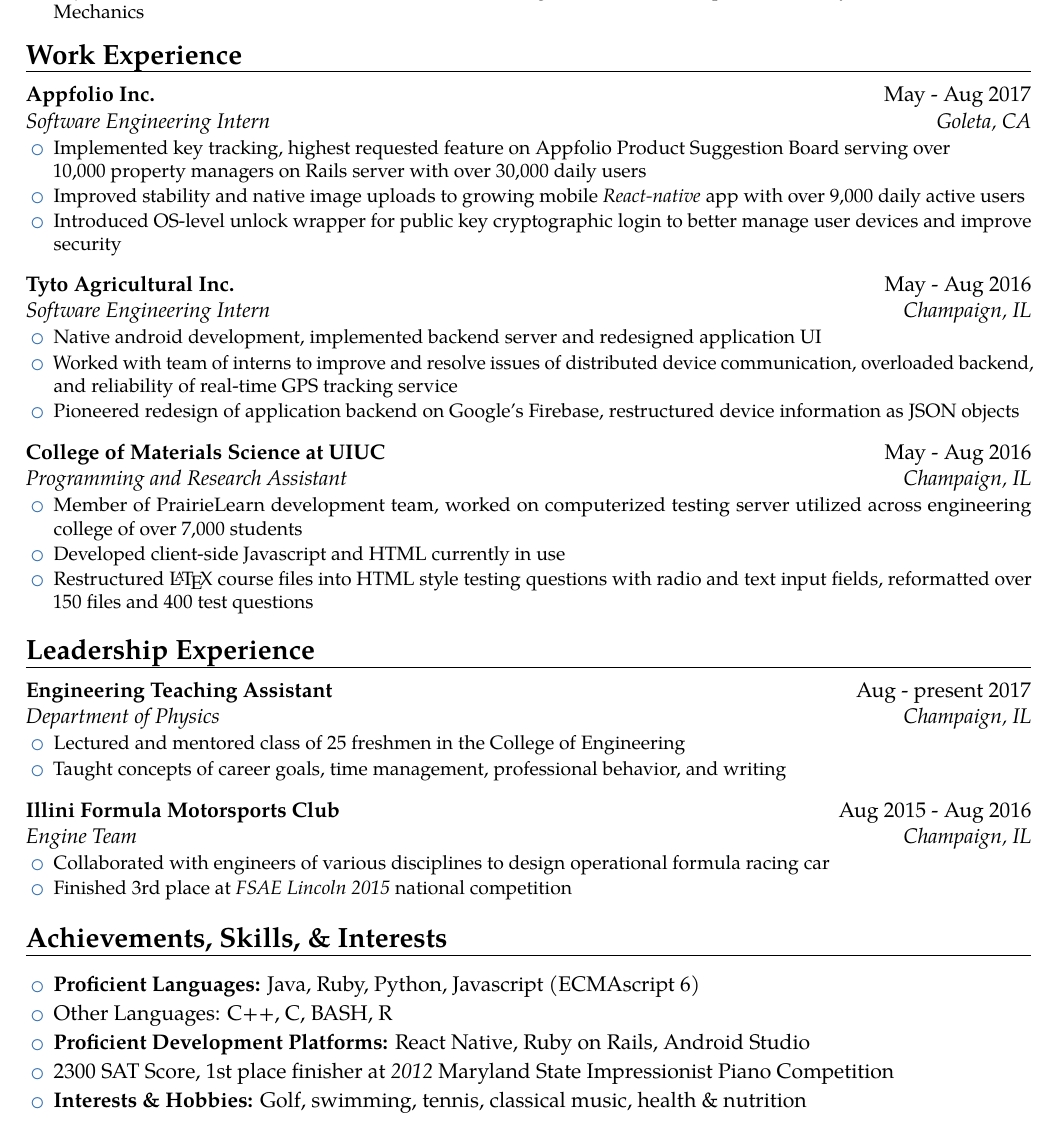
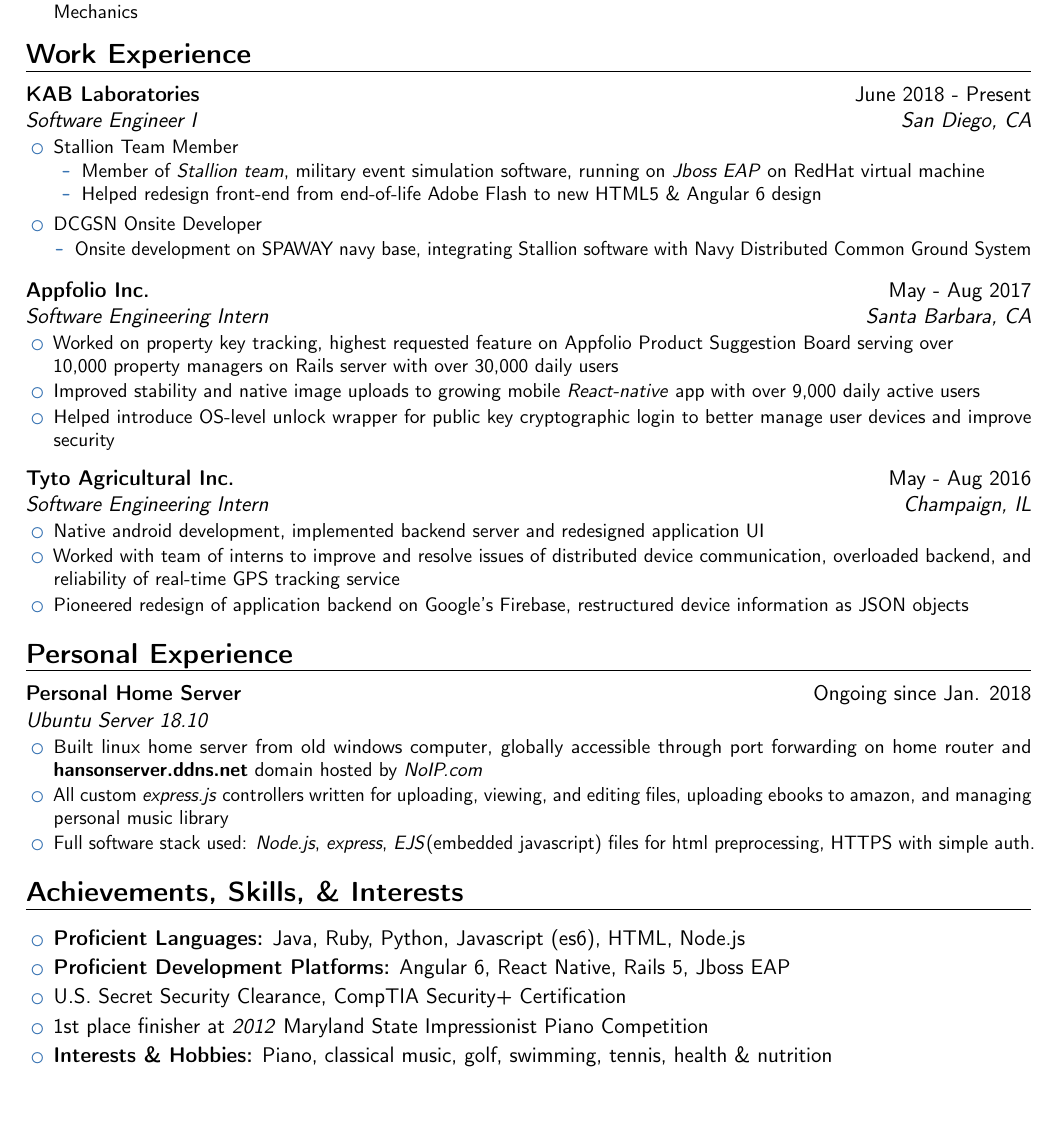
Before and after one commit to tbhanson96/Resume, a LaTeX CV (resume.tex): part of the page, cut so that both start at the same text, the shorter picture padded with empty space. Compiled offline with pdfLaTeX.

Commit message:
added kab labs, removed old work experience, changed font, added personal experience

```diff
--- a/resume.tex
+++ b/resume.tex
@@ -6,7 +6,7 @@
 % available at http://www.latex-project.org/lppl/.
 
 
-\documentclass[11pt,letterpaper,calibri]{moderncv}        % possible options include font size ('10pt', '11pt' and '12pt'), paper size ('a4paper', 'letterpaper', 'a5paper', 'legalpaper', 'executivepaper' and 'landscape') and font family ('sans' and 'roman')
+\documentclass[11pt,letterpaper,sans]{moderncv}        % possible options include font size ('10pt', '11pt' and '12pt'), paper size ('a4paper', 'letterpaper', 'a5paper', 'legalpaper', 'executivepaper' and 'landscape') and font family ('sans' and 'roman')
 
 % modern themes
 \moderncvstyle{banking}                            % style options are 'casual' (default), 'classic', 'oldstyle' and 'banking'
@@ -76,19 +76,39 @@
 \end{itemize}
 }
 
-%%%%%%%%% I AINT SAYIN IM A GOLD DIGGA %%%%%%%%%%%
+%%%%%%%%% Work Experience %%%%%%%%%%%
 \section{Work Experience}
 
-\cventry{Goleta, CA}{Software Engineering Intern}{Appfolio Inc.}{\textmd{May - Aug 2017}}{}{
+\cventry{San Diego, CA}{Software Engineer I}{KAB Laboratories}{\textmd{June 2018 - Present}}{}{
 \begin{itemize}[leftmargin=0.2in]
+\item Stallion Team Member
+\begin{itemize}[leftmargin=0.2in]
+\vspace{-7pt}
 \setlength\itemsep{-2pt}
-\item Implemented key tracking, highest requested feature on Appfolio Product Suggestion Board serving over \\ 10,000 property managers on Rails server with over 30,000 daily users
-\item Improved stability and native image uploads to growing mobile \textit{React-native} app with over 9,000 daily active users
-\item Introduced OS-level unlock wrapper for public key cryptographic login to better manage user devices and improve security
+\item Member of \textit{Stallion team}, military event simulation software, running on \textit{Jboss EAP} on RedHat virtual machine
+\item Helped redesign front-end from end-of-life Adobe Flash to new HTML5 \& Angular 6 design
+\end{itemize}
+\vspace{-7pt}
+\item DCGSN Onsite Developer
+\begin{itemize}
+\vspace{-7pt}
+\setlength\itemsep{-2pt}
+\item Onsite development on SPAWAY navy base, integrating Stallion software with Navy Distributed Common Ground System
+\end{itemize}
 \end{itemize}
 }
 \vspace{5pt}
 
+\cventry{Santa Barbara, CA}{Software Engineering Intern}{Appfolio Inc.}{\textmd{May - Aug 2017}}{}{
+\begin{itemize}[leftmargin=0.2in]
+\setlength\itemsep{-2pt}
+\item Worked on property key tracking, highest requested feature on Appfolio Product Suggestion Board serving over \\ 10,000 property managers on Rails server with over 30,000 daily users
+\item Improved stability and native image uploads to growing mobile \textit{React-native} app with over 9,000 daily active users
+\item Helped introduce OS-level unlock wrapper for public key cryptographic login to better manage user devices and improve security
+\end{itemize}
+}
+
+\vspace{5pt}
 \cventry{Champaign, IL}{Software Engineering Intern}{Tyto Agricultural Inc.}{\textmd{May - Aug 2016}}{}{
 \begin{itemize}[leftmargin=0.2in]
 \setlength\itemsep{-2pt}
@@ -97,47 +117,31 @@
 \item Pioneered redesign of application backend on Google's Firebase, restructured device information as JSON objects
 \end{itemize}
 }
-\vspace{5pt}
 
-\cventry{Champaign, IL}{Programming and Research Assistant}{College of Materials Science at UIUC}{\textmd{May - Aug 2016}}{}{
+%%%%%%%%%%%%%%% Side interests %%%%%%%%%%%%%%%%%%%%%%%%%
+
+\section{Personal Experience}
+
+\cventry{}{Ubuntu Server 18.10}{Personal Home Server}{\textmd{Ongoing since Jan. 2018}}{}{
 \begin{itemize}[leftmargin=0.2in]
 \setlength\itemsep{-2pt}
-\item Member of PrairieLearn development team, worked on computerized testing server utilized across engineering college of over 7,000 students
-\item Developed client-side Javascript and HTML currently in use
-\item Restructured \LaTeX{} course files into HTML style testing questions with radio and text input fields, reformatted over 150 files and 400 test questions
+\item Built linux home server from old windows computer, globally accessible through port forwarding on home router and \textbf{hansonserver.ddns.net} domain hosted by \textit{NoIP.com}
+\item All custom \textit{express.js} controllers written for uploading, viewing, and editing files, uploading ebooks to amazon, and managing personal music library
+\item Full software stack used: \textit{Node.js}, \textit{express}, \textit{EJS}(embedded javascript) files for html preprocessing, HTTPS with simple auth.
 \end{itemize}
 }
 
-%%%%%%%%%%%%% LEAD THE SHIT OUTTA THIS SHIT%%%%%%%%%%%%%%
-\section{Leadership Experience}
 
-\cventry{Champaign, IL}{Department of Physics}{Engineering Teaching Assistant}{\textmd{Aug - present 2017}}{}{
-\begin{itemize}[leftmargin=0.2in]
-\setlength\itemsep{-2pt}
-\item Lectured and mentored class of 25 freshmen in the College of Engineering
-\item Taught concepts of career goals, time management, professional behavior, and writing
-\end{itemize}
-}
-\vspace{5pt}
-
-\cventry{Champaign, IL}{Engine Team}{Illini Formula Motorsports Club}{\textmd{Aug 2015 - Aug 2016}}{}{
-\begin{itemize}[leftmargin=0.2in]
-\setlength\itemsep{-2pt}
-\item Collaborated with engineers of various disciplines to design operational formula racing car
-\item Finished 3rd place at \textit{FSAE Lincoln 2015} national competition
-\end{itemize}
-}
-
-%%%%%%%%%%%%%%%% YO I GOT MAD SKILLS BRO %%%%%%%%%%%%%%%%%
+%%%%%%%%%%%%%%%% Extras  %%%%%%%%%%%%%%%%%
 \section{Achievements, Skills, \& Interests}
 
 \begin{itemize}[leftmargin=0.2in]
 \setlength\itemsep{-3pt}
-\item \textbf{Proficient Languages:} Java, Ruby, Python, Javascript (ECMAscript 6)
-\item Other Languages: C++, C, BASH, R
-\item \textbf{Proficient Development Platforms:} React Native, Ruby on Rails, Android Studio
-\item 2300 SAT Score, 1st place finisher at \textit{2012} Maryland State Impressionist Piano Competition
-\item \textbf{Interests \& Hobbies:} Golf, swimming, tennis, classical music, health \& nutrition
+\item \textbf{Proficient Languages:} Java, Ruby, Python, Javascript (es6), HTML, Node.js
+\item \textbf{Proficient Development Platforms:} Angular 6, React Native, Rails 5, Jboss EAP
+\item U.S. Secret Security Clearance, CompTIA Security+ Certification
+\item 1st place finisher at \textit{2012} Maryland State Impressionist Piano Competition
+\item \textbf{Interests \& Hobbies:} Piano, classical music, golf, swimming, tennis, health \& nutrition
 
 \end{itemize}
 \end{document}
```
Also changed, not shown: resume.pdf.
